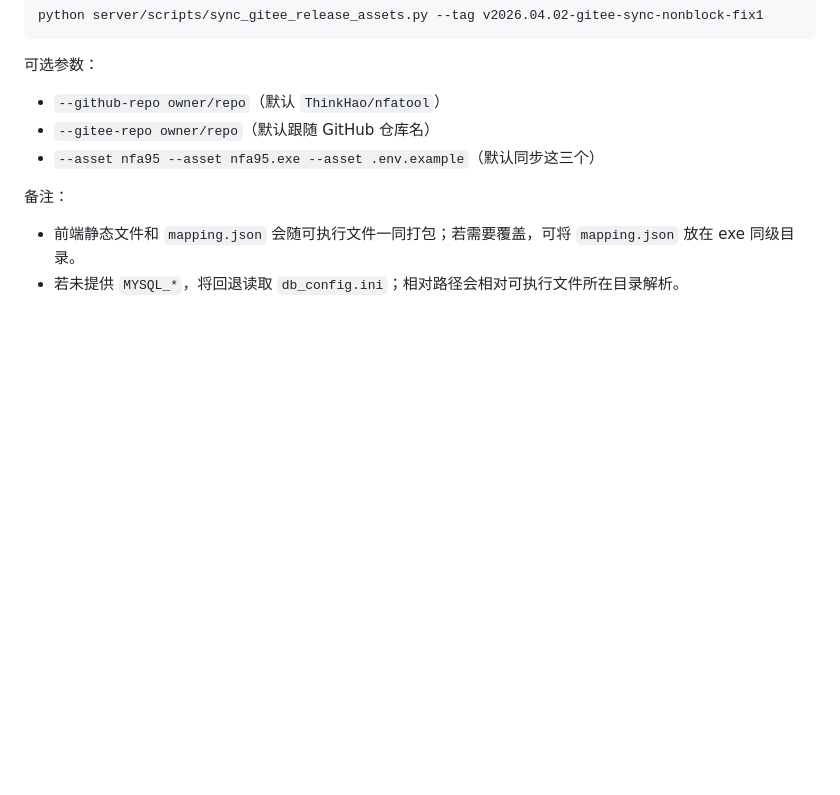
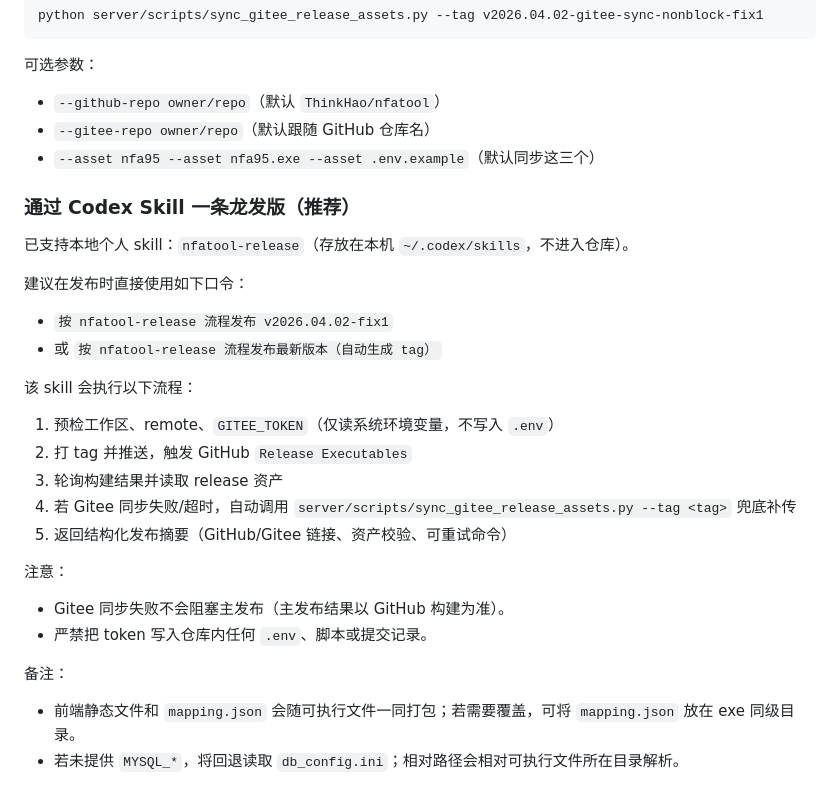
Before and after one commit to ThinkHao/nfatool, a Markdown page: server/README.md, the part around the change. Rendered like a GitHub page; blank space fills up the shorter version.

Commit message:
docs: add nfatool-release skill publish workflow guide

```diff
--- a/server/README.md
+++ b/server/README.md
@@ -178,6 +178,28 @@ python server/scripts/sync_gitee_release_assets.py --tag v2026.04.02-gitee-sync-
 - `--gitee-repo owner/repo`（默认跟随 GitHub 仓库名）
 - `--asset nfa95 --asset nfa95.exe --asset .env.example`（默认同步这三个）
 
+### 通过 Codex Skill 一条龙发版（推荐）
+
+已支持本地个人 skill：`nfatool-release`（存放在本机 `~/.codex/skills`，不进入仓库）。
+
+建议在发布时直接使用如下口令：
+
+- `按 nfatool-release 流程发布 v2026.04.02-fix1`
+- 或 `按 nfatool-release 流程发布最新版本（自动生成 tag）`
+
+该 skill 会执行以下流程：
+
+1. 预检工作区、remote、`GITEE_TOKEN`（仅读系统环境变量，不写入 `.env`）
+2. 打 tag 并推送，触发 GitHub `Release Executables`
+3. 轮询构建结果并读取 release 资产
+4. 若 Gitee 同步失败/超时，自动调用 `server/scripts/sync_gitee_release_assets.py --tag <tag>` 兜底补传
+5. 返回结构化发布摘要（GitHub/Gitee 链接、资产校验、可重试命令）
+
+注意：
+
+- Gitee 同步失败不会阻塞主发布（主发布结果以 GitHub 构建为准）。
+- 严禁把 token 写入仓库内任何 `.env`、脚本或提交记录。
+
 备注：
 
 - 前端静态文件和 `mapping.json` 会随可执行文件一同打包；若需要覆盖，可将 `mapping.json` 放在 exe 同级目录。
```
